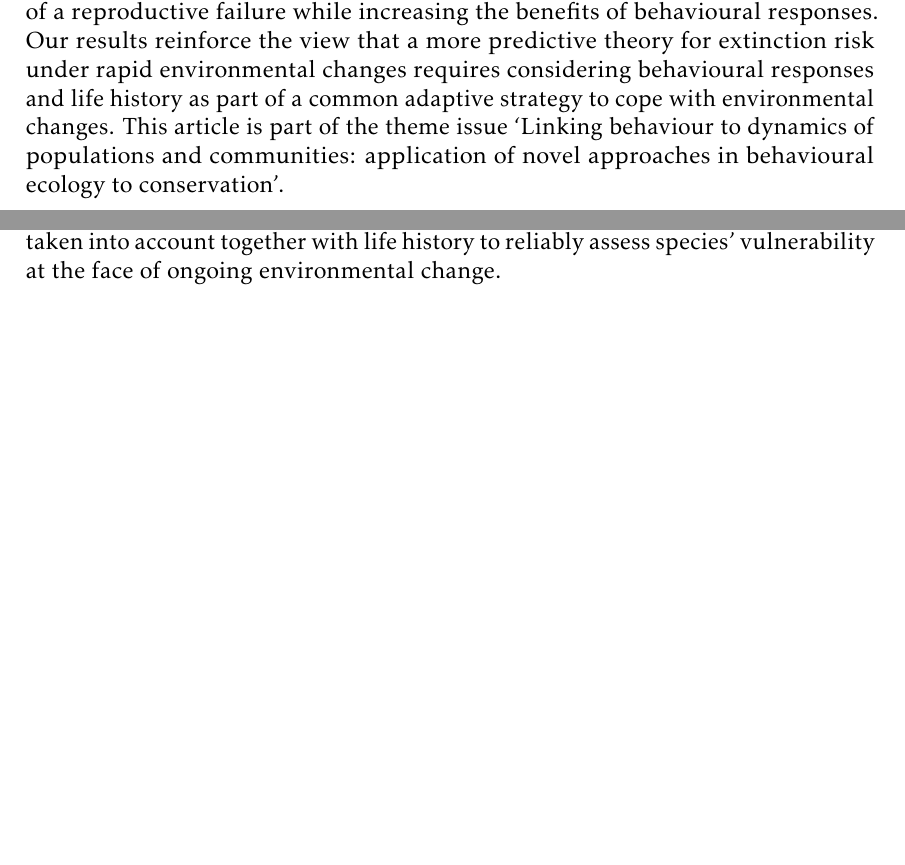
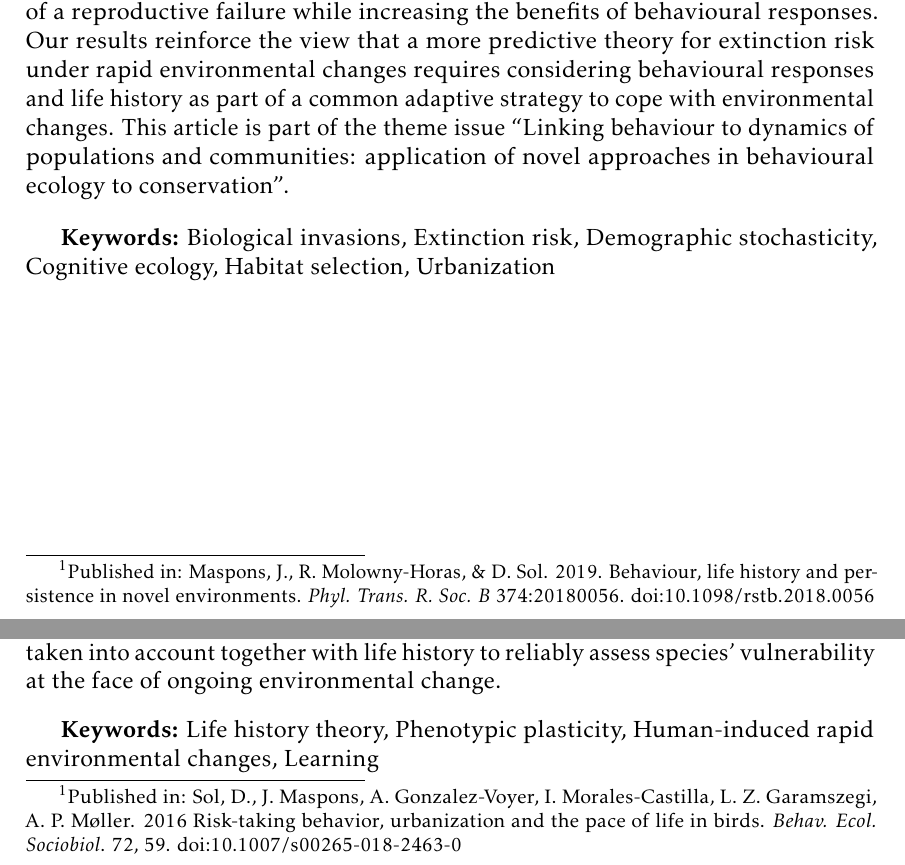
Before and after one commit to jmaspons/Thesis, a LaTeX thesis (tesis.tex, which reads Chapters/Chapter03.tex, Chapters/Chapter04.tex): two parts of pages 29 and 45 of 114, joined at a grey line, cut so that both start at the same text, the shorter picture padded with empty space. Compiled offline with pdfLaTeX.

Commit message:
Add publication in Chapters 3 & 4 + update references + keywords

```diff
--- a/Chapters/Chapter03.tex
+++ b/Chapters/Chapter03.tex
@@ -1,13 +1,17 @@
 %************************************************
 \chapter[Behaviour and life history in novel environments]{Behaviour, life
-history and persistence in novel environments}\label{ch:LH-Behaviour model}
+history and persistence in novel environments
+  \footnote{Published in: Maspons, J., R. Molowny‐Horas, \& D. Sol. 2019. Behaviour, life
+  history and persistence in novel environments. \textit{Phyl. Trans. R. Soc. B}
+  374:20180056.
+  \href{http://dx.doi.org/10.1098/rstb.2018.0056}{doi:10.1098/rstb.2018.0056}
+  }
+}\label{ch:LH-Behaviour model}
 %************************************************
 
-% \tikz[remember picture,overlay] \node[opacity=0.3,inner sep=0pt] at (current page.center){\includegraphics[width=\paperwidth,height=\paperheight]{./Figures/cover/n_pared_2.jpg}};
-%\tikz[remember picture,overlay] \node[opacity=0.3,inner sep=0pt] at ([yshift=6cm]current page.center){\includegraphics[width=\paperwidth,height=\paperheight]{./Figures/cover/n_pared_2.jpg}};
-% \clearpage
 
 \section*{Abstract}
+
 Understanding what affects population growth in novel environments is
 fundamental to forecast organisms’ responses to global change, including
 biological invasions and land use intensification. Novel environments are
@@ -28,10 +32,15 @@ results reinforce the view that a more predictive theory for extinction risk
 under rapid environmental changes requires considering behavioural
 responses and life history as part of a common adaptive strategy to cope
 with environmental changes.
-This article is part of the theme issue ‘Linking behaviour to dynamics of
+This article is part of the theme issue ``Linking behaviour to dynamics of
 populations and communities: application of novel approaches in behavioural
-ecology to conservation’.
+ecology to conservation''.
 
+\bigskip
+\textbf{Keywords:} Biological invasions, Extinction risk, Demographic
+stochasticity, Cognitive ecology, Habitat selection, Urbanization
+
+\clearpage
 
 
 \section{Introduction}
--- a/Chapters/Chapter04.tex
+++ b/Chapters/Chapter04.tex
@@ -1,11 +1,14 @@
 %************************************************
 \chapter[Risk-taking behavior, urbanization and POLS]{Risk-taking behavior,
-urbanization and the pace of life in birds}\label{ch:POLS}
+urbanization and the pace of life in birds
+  \footnote{Published in: Sol, D., J. Maspons, A. Gonzalez-Voyer, I. Morales-Castilla, L. Z.
+  Garamszegi, A. P. M\o{}ller. 2016 Risk-taking behavior, urbanization and the
+  pace of life in birds. \textit{Behav. Ecol. Sociobiol}. 72, 59.
+  \href{http://dx.doi.org/10.1007/s00265-018-2463-0}{doi:10.1007/s00265-018-2463-0}
+  }
+}\label{ch:POLS}
 %************************************************
 
-% \tikz[remember picture,overlay] \node[opacity=0.3,inner sep=0pt] at (current page.center){\includegraphics[width=\paperwidth,height=\paperheight]{./Figures/cover/barco_oceano.png}};
-%\tikz[remember picture,overlay] \node[opacity=0.3,inner sep=0pt] at ([yshift=6cm]current page.center){\includegraphics[width=\paperwidth,height=\paperheight]{./Figures/cover/barco_oceano.png}};
-% \clearpage
 
 \section*{Abstract}
 
@@ -30,3 +33,6 @@ strategy. Slow-lived species are more prone to adjust their flight initiation di
 humans to approach closer in urban than rural environments. Behavior must therefore be taken into account together with life
 history to reliably assess species’ vulnerability at the face of ongoing environmental change.
 
+\bigskip
+\textbf{Keywords:} Life history theory, Phenotypic plasticity, Human-induced rapid
+environmental changes, Learning
```
Also changed, not shown: Chapters/Chapter04.tex (7 more changed lines).
